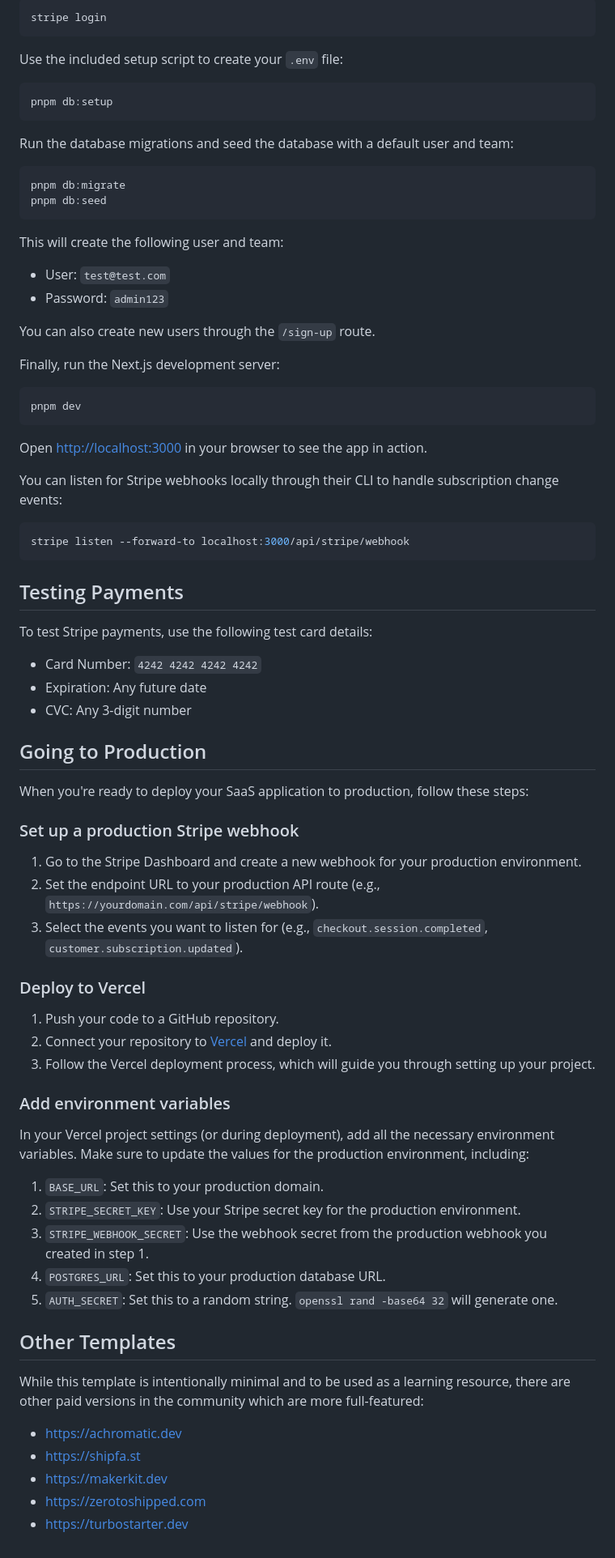
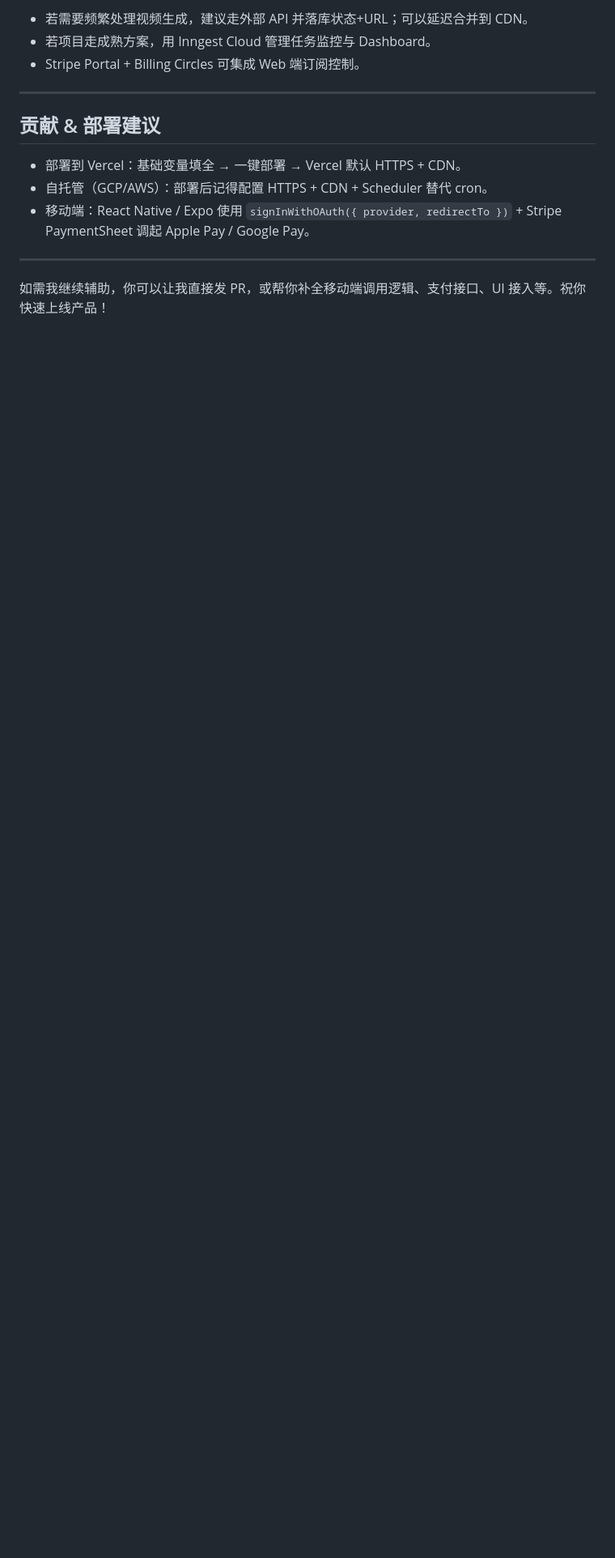
Before and after one commit to hhuzhang0517/monna-saas, a Markdown page: README.md, the part around one of its changes. Shown at 81% size. Drawn GitHub-style; blank space fills up the shorter version.

````diff
--- a/README.md
+++ b/README.md
@@ -38,82 +126,16 @@ pnpm install
 
-```bash
-stripe login
-```
+* 若需要频繁处理视频生成，建议走外部 API 并落库状态+URL；可以延迟合并到 CDN。
+* 若项目走成熟方案，用 Inngest Cloud 管理任务监控与 Dashboard。
+* Stripe Portal + Billing Circles 可集成 Web 端订阅控制。
 
-Use the included setup script to create your `.env` file:
+---
 
-```bash
-pnpm db:setup
-```
+## 贡献 & 部署建议
 
-Run the database migrations and seed the database with a default user and team:
+* 部署到 Vercel：基础变量填全 → 一键部署 → Vercel 默认 HTTPS + CDN。
+* 自托管（GCP/AWS）：部署后记得配置 HTTPS + CDN + Scheduler 替代 cron。
+* 移动端：React Native / Expo 使用 `signInWithOAuth({ provider, redirectTo })` + Stripe PaymentSheet 调起 Apple Pay / Google Pay。
 
-```bash
-pnpm db:migrate
-pnpm db:seed
-```
+---
 
-This will create the following user and team:
-
-- User: `test@test.com`
-- Password: `admin123`
-
-You can also create new users through the `/sign-up` route.
-
-Finally, run the Next.js development server:
-
-```bash
-pnpm dev
-```
-
-Open [http://localhost:3000](http://localhost:3000) in your browser to see the app in action.
-
-You can listen for Stripe webhooks locally through their CLI to handle subscription change events:
-
-```bash
-stripe listen --forward-to localhost:3000/api/stripe/webhook
-```
-
-## Testing Payments
-
-To test Stripe payments, use the following test card details:
-
-- Card Number: `4242 4242 4242 4242`
-- Expiration: Any future date
-- CVC: Any 3-digit number
-
-## Going to Production
-
-When you're ready to deploy your SaaS application to production, follow these steps:
-
-### Set up a production Stripe webhook
-
-1. Go to the Stripe Dashboard and create a new webhook for your production environment.
-2. Set the endpoint URL to your production API route (e.g., `https://yourdomain.com/api/stripe/webhook`).
-3. Select the events you want to listen for (e.g., `checkout.session.completed`, `customer.subscription.updated`).
-
-### Deploy to Vercel
-
-1. Push your code to a GitHub repository.
-2. Connect your repository to [Vercel](https://vercel.com/) and deploy it.
-3. Follow the Vercel deployment process, which will guide you through setting up your project.
-
-### Add environment variables
-
-In your Vercel project settings (or during deployment), add all the necessary environment variables. Make sure to update the values for the production environment, including:
-
-1. `BASE_URL`: Set this to your production domain.
-2. `STRIPE_SECRET_KEY`: Use your Stripe secret key for the production environment.
-3. `STRIPE_WEBHOOK_SECRET`: Use the webhook secret from the production webhook you created in step 1.
-4. `POSTGRES_URL`: Set this to your production database URL.
-5. `AUTH_SECRET`: Set this to a random string. `openssl rand -base64 32` will generate one.
-
-## Other Templates
-
-While this template is intentionally minimal and to be used as a learning resource, there are other paid versions in the community which are more full-featured:
-
-- https://achromatic.dev
-- https://shipfa.st
-- https://makerkit.dev
-- https://zerotoshipped.com
-- https://turbostarter.dev
+如需我继续辅助，你可以让我直接发 PR，或帮你补全移动端调用逻辑、支付接口、UI 接入等。祝你快速上线产品！
````
Also changed, not shown: other parts of README.md (+114 -26 lines).
